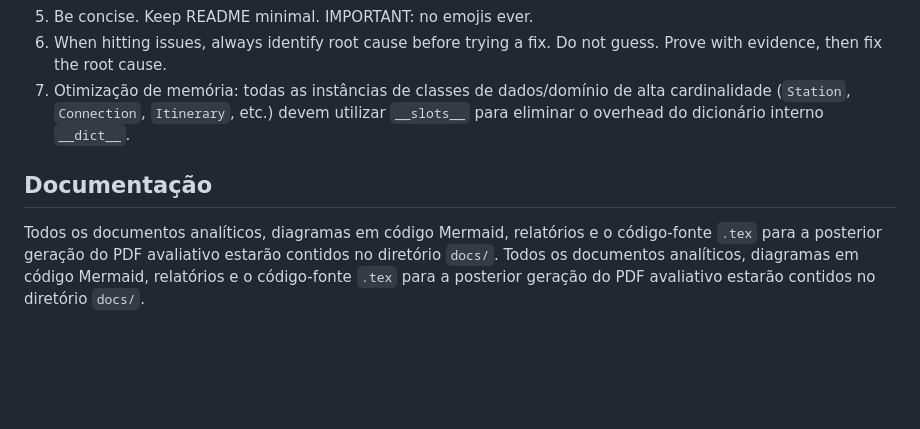
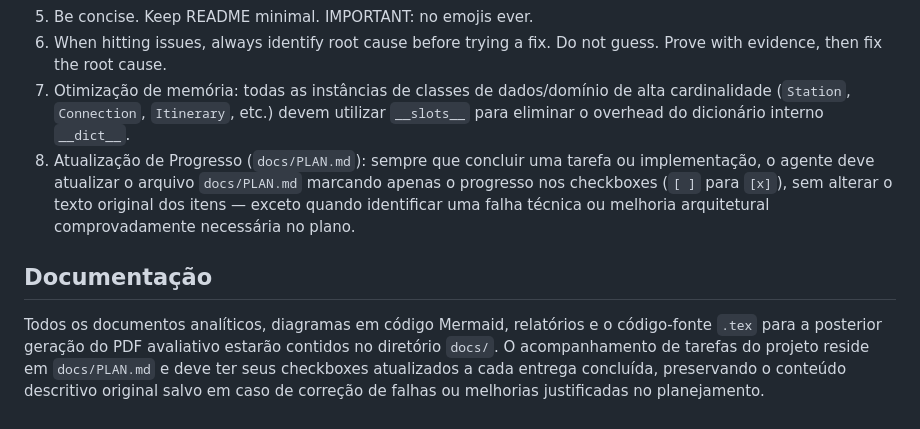
Before and after one commit to Luizfmaia10-dev/TP-Grafos, a Markdown page: AGENTS.md, the part around the change. GitHub-like rendering; blank space fills up the shorter version.

Commit message:
docs(agents): add mandatory rule to update PLAN.md checkboxes on task completion

```diff
--- a/AGENTS.md
+++ b/AGENTS.md
@@ -57,8 +57,9 @@ O domínio do sistema é estruturado em inglês com tolerância zero a acoplamen
 5. Be concise. Keep README minimal. IMPORTANT: no emojis ever.
 6. When hitting issues, always identify root cause before trying a fix. Do not guess. Prove with evidence, then fix the root cause.
 7. Otimização de memória: todas as instâncias de classes de dados/domínio de alta cardinalidade (`Station`, `Connection`, `Itinerary`, etc.) devem utilizar `__slots__` para eliminar o overhead do dicionário interno `__dict__`.
+8. Atualização de Progresso (`docs/PLAN.md`): sempre que concluir uma tarefa ou implementação, o agente deve atualizar o arquivo `docs/PLAN.md` marcando apenas o progresso nos checkboxes (`[ ]` para `[x]`), sem alterar o texto original dos itens — exceto quando identificar uma falha técnica ou melhoria arquitetural comprovadamente necessária no plano.
 
 ## Documentação
 
 Todos os documentos analíticos, diagramas em código Mermaid, relatórios e o código-fonte `.tex` para a posterior geração do PDF avaliativo estarão contidos no diretório `docs/`.
-Todos os documentos analíticos, diagramas em código Mermaid, relatórios e o código-fonte `.tex` para a posterior geração do PDF avaliativo estarão contidos no diretório `docs/`.
+O acompanhamento de tarefas do projeto reside em `docs/PLAN.md` e deve ter seus checkboxes atualizados a cada entrega concluída, preservando o conteúdo descritivo original salvo em caso de correção de falhas ou melhorias justificadas no planejamento.
```
